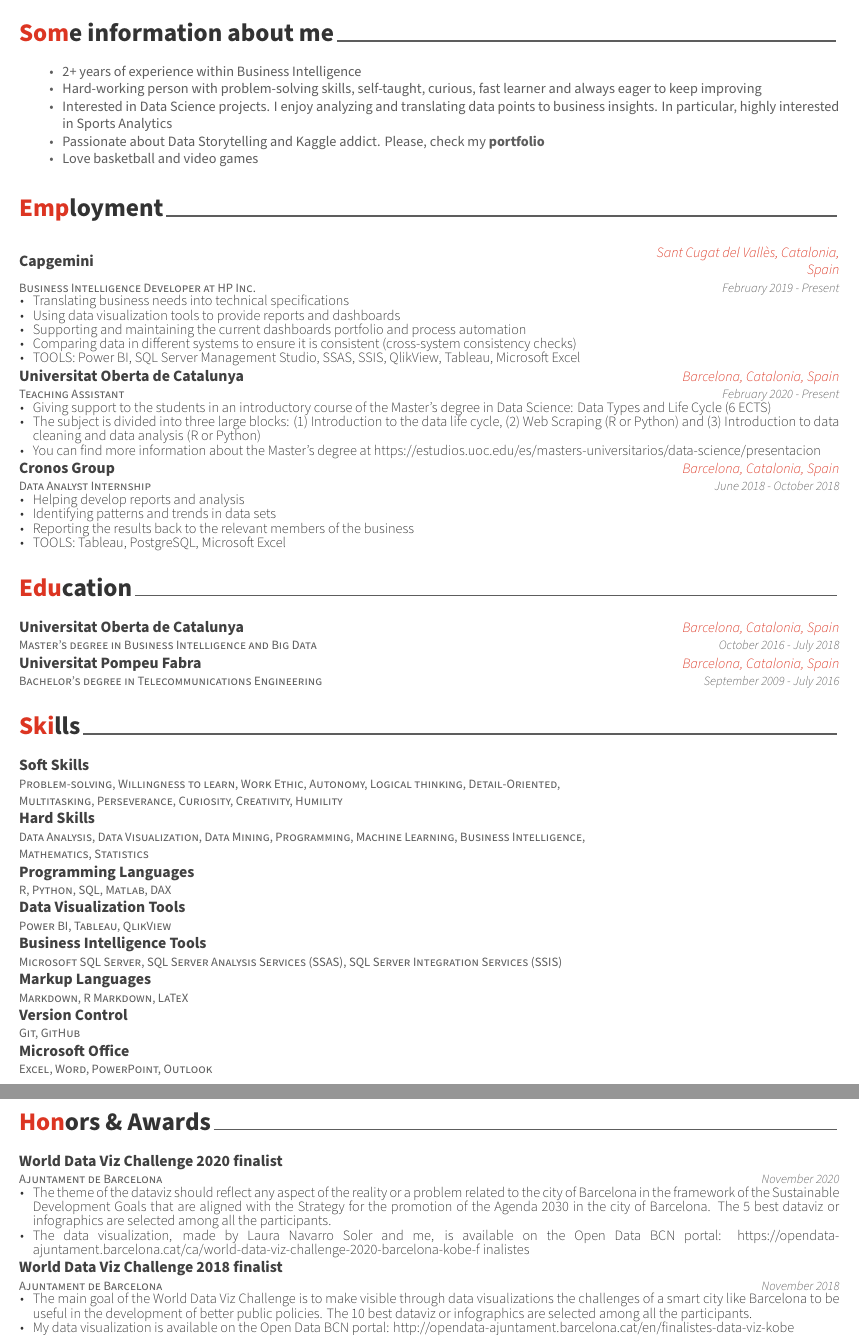
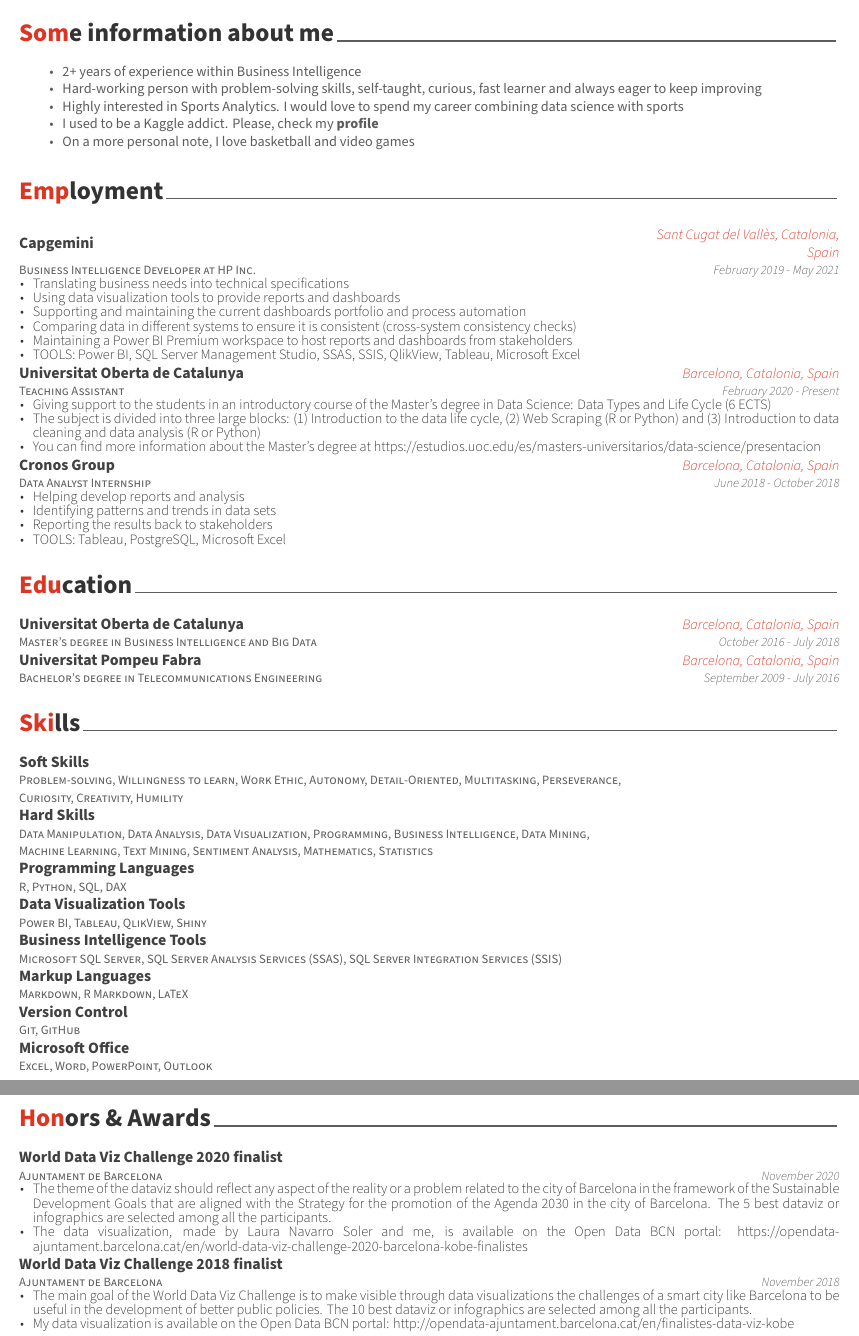
Before and after one commit to xavivg91/my-curriculum-vitae, an R Markdown document (MyCV.Rmd): two parts of pages 1 and 2 of 2, joined at a grey line, cut so that both start at the same text. The pictures show the output file MyCV.pdf that the author committed with the source.

Commit message:
Add files via upload

````diff
--- a/MyCV.Rmd
+++ b/MyCV.Rmd
@@ -21,9 +21,9 @@ library(vitae)
 \footnotesize
  * 2+ years of experience within Business Intelligence
  * Hard-working person with problem-solving skills, self-taught, curious, fast learner and always eager to keep improving
- *  Interested in Data Science projects. I enjoy analyzing and translating data points to business insights. In particular, highly interested in Sports Analytics
- * Passionate about Data Storytelling and Kaggle addict. Please, check my [**portfolio**](https://www.kaggle.com/xvivancos)
- * Love basketball and video games
+ * Highly interested in Sports Analytics. I would love to spend my career combining data science with sports
+ * I used to be a Kaggle addict. Please, check my [**profile**](https://www.kaggle.com/xvivancos)
+ * On a more personal note, I love basketball and video games
 
 # Employment
 
@@ -31,18 +31,23 @@ library(vitae)
 library(tibble)
 tribble(
   ~ what, ~ when, ~ with, ~ where, ~ why,
-  "Business Intelligence Developer at HP Inc.", "February 2019 - Present", "Capgemini ", "Sant
+  #"Data Analyst", "May 2021 - Present", "Desigual ", "Barcelona, Catalonia, Spain",
+  # "",
+
+  "Business Intelligence Developer at HP Inc.", "February 2019 - May 2021", "Capgemini", "Sant
   Cugat del Vallès, Catalonia, Spain", "Translating business needs into technical
   specifications",
-  "Business Intelligence Developer at HP Inc.", "February 2019 - Present", "Capgemini ", "Sant
+  "Business Intelligence Developer at HP Inc.", "February 2019 - May 2021", "Capgemini", "Sant
   Cugat del Vallès, Catalonia, Spain", "Using data visualization tools to provide reports and
   dashboards",
-  "Business Intelligence Developer at HP Inc.", "February 2019 - Present", "Capgemini ", "Sant
+  "Business Intelligence Developer at HP Inc.", "February 2019 - May 2021", "Capgemini", "Sant
   Cugat del Vallès, Catalonia, Spain", "Supporting and maintaining the current dashboards
   portfolio and process automation",
-  "Business Intelligence Developer at HP Inc.", "February 2019 - Present", "Capgemini ", "Sant
-  Cugat del Vallès, Catalonia, Spain", "Comparing data in different systems to ensure it is           consistent (cross-system consistency checks)",
-  "Business Intelligence Developer at HP Inc.", "February 2019 - Present", "Capgemini ", "Sant
+  "Business Intelligence Developer at HP Inc.", "February 2019 - May 2021", "Capgemini", "Sant
+  Cugat del Vallès, Catalonia, Spain", "Comparing data in different systems to ensure it is                consistent (cross-system consistency checks)",
+  "Business Intelligence Developer at HP Inc.", "February 2019 - May 2021", "Capgemini", "Sant
+  Cugat del Vallès, Catalonia, Spain", "Maintaining a Power BI Premium workspace to host reports and       dashboards from stakeholders",
+  "Business Intelligence Developer at HP Inc.", "February 2019 - May 2021", "Capgemini", "Sant
   Cugat del Vallès, Catalonia, Spain", "TOOLS: Power BI, SQL Server Management Studio, SSAS,
   SSIS, QlikView, Tableau, Microsoft Excel",
 
@@ -62,7 +67,7 @@ tribble(
   "Data Analyst Internship", "June 2018 - October 2018", "Cronos Group", "Barcelona,
   Catalonia, Spain", "Identifying patterns and trends in data sets",
   "Data Analyst Internship", "June 2018 - October 2018", "Cronos Group", "Barcelona,
-  Catalonia, Spain", "Reporting the results back to the relevant members of the business",
+  Catalonia, Spain", "Reporting the results back to stakeholders",
   "Data Analyst Internship", "June 2018 - October 2018", "Cronos Group", "Barcelona,
   Catalonia, Spain", "TOOLS: Tableau, PostgreSQL, Microsoft Excel") %>%
   detailed_entries(what, when, with, where, why)
@@ -87,15 +92,14 @@ tribble(
 ```{r}
 tribble(
   ~ with, ~ what, ~ oo, ~ aa,
-  "Problem-solving, Willingness to learn, Work Ethic, Autonomy, Logical thinking,
-  Detail-Oriented, Multitasking, Perseverance, Curiosity, Creativity, Humility", " ", "Soft
+  "Problem-solving, Willingness to learn, Work Ethic, Autonomy, Detail-Oriented, Multitasking,             Perseverance, Curiosity, Creativity, Humility", " ", "Soft
   Skills", " ",
-  "Data Analysis, Data Visualization, Data Mining, Programming, Machine Learning, Business
-  Intelligence, Mathematics, Statistics", " ", "Hard Skills", " ",
+  "Data Manipulation, Data Analysis, Data Visualization, Programming, Business Intelligence, Data Mining,    Machine Learning, Text Mining, Sentiment Analysis, Mathematics, Statistics",
+  " ", "Hard Skills", " ",
 
-  "R, Python, SQL, Matlab, DAX", " ", "Programming Languages", " ",
+  "R, Python, SQL, DAX", " ", "Programming Languages", " ",
 
-  "Power BI, Tableau, QlikView", " ", "Data Visualization Tools", " ",
+  "Power BI, Tableau, QlikView, Shiny", " ", "Data Visualization Tools", " ",
 
   "Microsoft SQL Server, SQL Server Analysis Services (SSAS), SQL Server Integration Services
   (SSIS)", " ", "Business Intelligence Tools", " ",
@@ -123,8 +127,7 @@ tribble(
   "Ajuntament de Barcelona", "November 2020", "World Data Viz Challenge 2020 finalist", "",
   "The data visualization, made by Laura Navarro Soler and me, is available on the Open Data
   BCN portal:
-  https://opendata-ajuntament.barcelona.cat/ca/world-data-viz-challenge-2020-barcelona-kobe-f
-  inalistes",
+  https://opendata-ajuntament.barcelona.cat/en/world-data-viz-challenge-2020-barcelona-kobe-finalistes",
 
   "Ajuntament de Barcelona", "November 2018", "World Data Viz Challenge 2018 finalist", "",    "The main goal of the World Data Viz Challenge is to make visible through data
   visualizations the challenges of a smart city like Barcelona to be useful in the
````
Also changed, not shown: MyCV.pdf, MyCV.Rmd (2 more changed lines).
